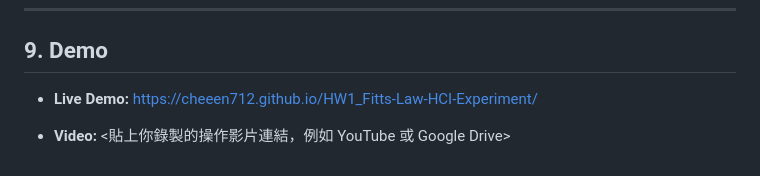
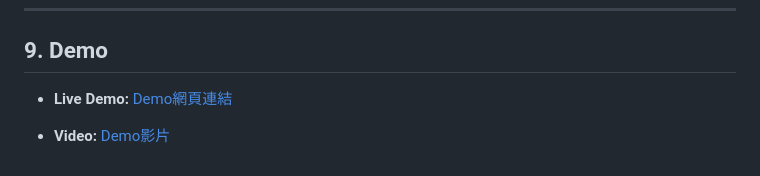
Before and after one commit to cheeen712/HW1_Fitts-Law-HCI-Experiment, a Markdown page: README.md, the part around the change. Drawn GitHub-style.

```diff
--- a/README.md
+++ b/README.md
@@ -149,6 +149,6 @@ index.html
 
 ## 9. Demo
 
-* **Live Demo:** [https://cheeen712.github.io/HW1_Fitts-Law-HCI-Experiment/](https://cheeen712.github.io/HW1_Fitts-Law-HCI-Experiment/)
+* **Live Demo:** [Demo網頁連結](https://cheeen712.github.io/HW1_Fitts-Law-HCI-Experiment/)
 
-* **Video:** <貼上你錄製的操作影片連結，例如 YouTube 或 Google Drive>
+* **Video:** [Demo影片](https://youtu.be/OCyX2UmX304)
```
